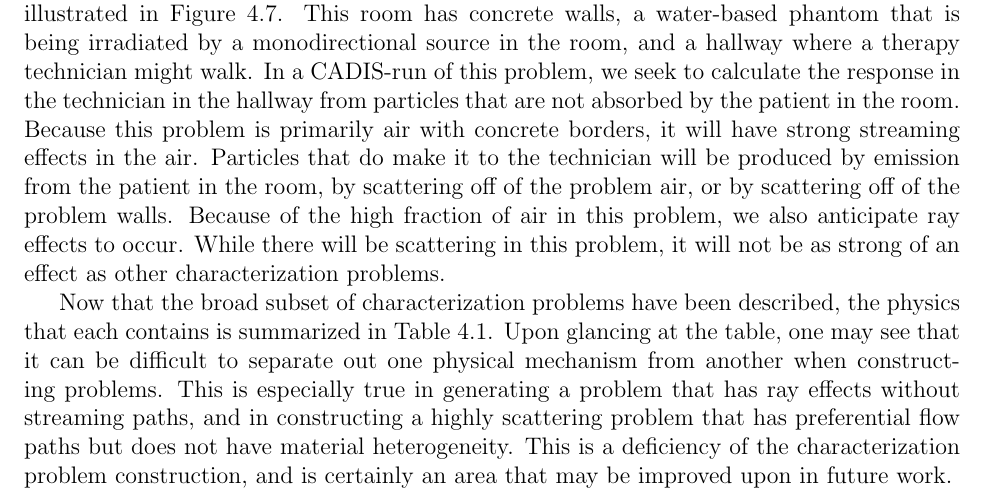
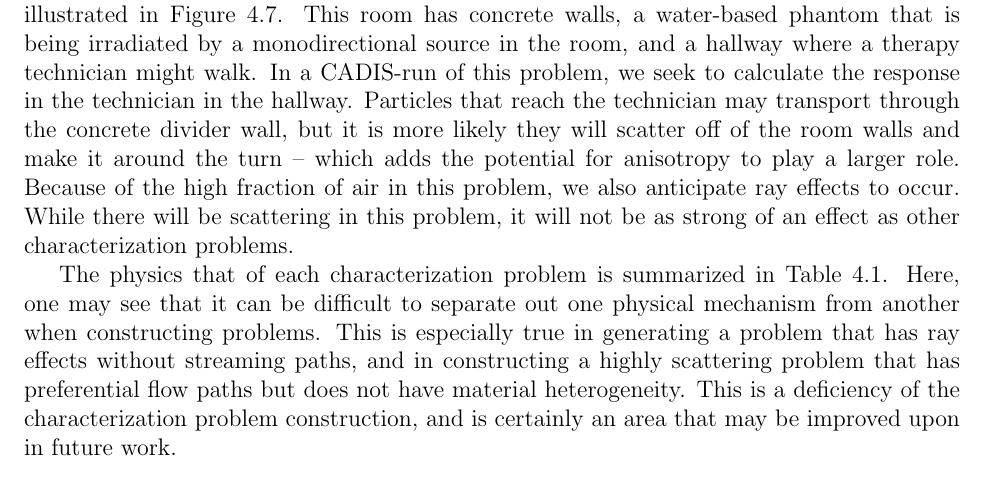
Before and after one commit to munkm/dissertation, a LaTeX thesis (thesis.tex, which reads chapters/characterization_probs/prob_descriptions.tex): part of page 52 of 143, cut so that both start at the same text. Compiled offline with pdfLaTeX.

Commit message:
comments up to 4.1.3

```diff
--- a/chapters/characterization_probs/prob_descriptions.tex
+++ b/chapters/characterization_probs/prob_descriptions.tex
@@ -290,18 +289,14 @@ therapy room illustrated in Figure \ref{fig:therapygeom}. This room has concrete
 walls, a water-based phantom that is being irradiated by a monodirectional
 source in the room, and a hallway where a therapy technician might walk. In a
 CADIS-run of this problem, we seek to calculate the response in the
-technician in the hallway from particles that are not absorbed by the patient in
-the room. Because this problem is primarily air with concrete
-borders, it will have strong streaming effects in the air. Particles that do
-make it to the technician will be produced by emission from the patient in the
-room, by scattering off of the problem air, or by scattering off of the problem
-walls. Because of the high fraction of air in this problem, we also anticipate
+technician in the hallway.  Particles that
+reach the technician may transport through the concrete divider wall, but it is more likely they will
+scatter off of the room walls and make it around the turn -- which adds the potential for anisotropy to play a larger role. Because of the high fraction of air in this problem, we also anticipate
 ray effects to occur. While there will be scattering in this problem, it will
 not be as strong of an effect as other characterization problems.
 
-Now that the broad subset of characterization problems have been described,
-the physics that each contains is summarized in Table \ref{tab:probphysics}.
-Upon glancing at the table, one may see that it can be difficult to separate
+The physics that of each characterization problem is summarized in Table \ref{tab:probphysics}.
+Here, one may see that it can be difficult to separate
 out one physical mechanism from another when constructing problems. This is
 especially true in generating a problem that has ray effects without streaming
 paths, and in constructing a highly scattering problem that has preferential
```
Also changed, not shown: chapters/characterization_probs/prob_descriptions.tex (10 more changed lines).
